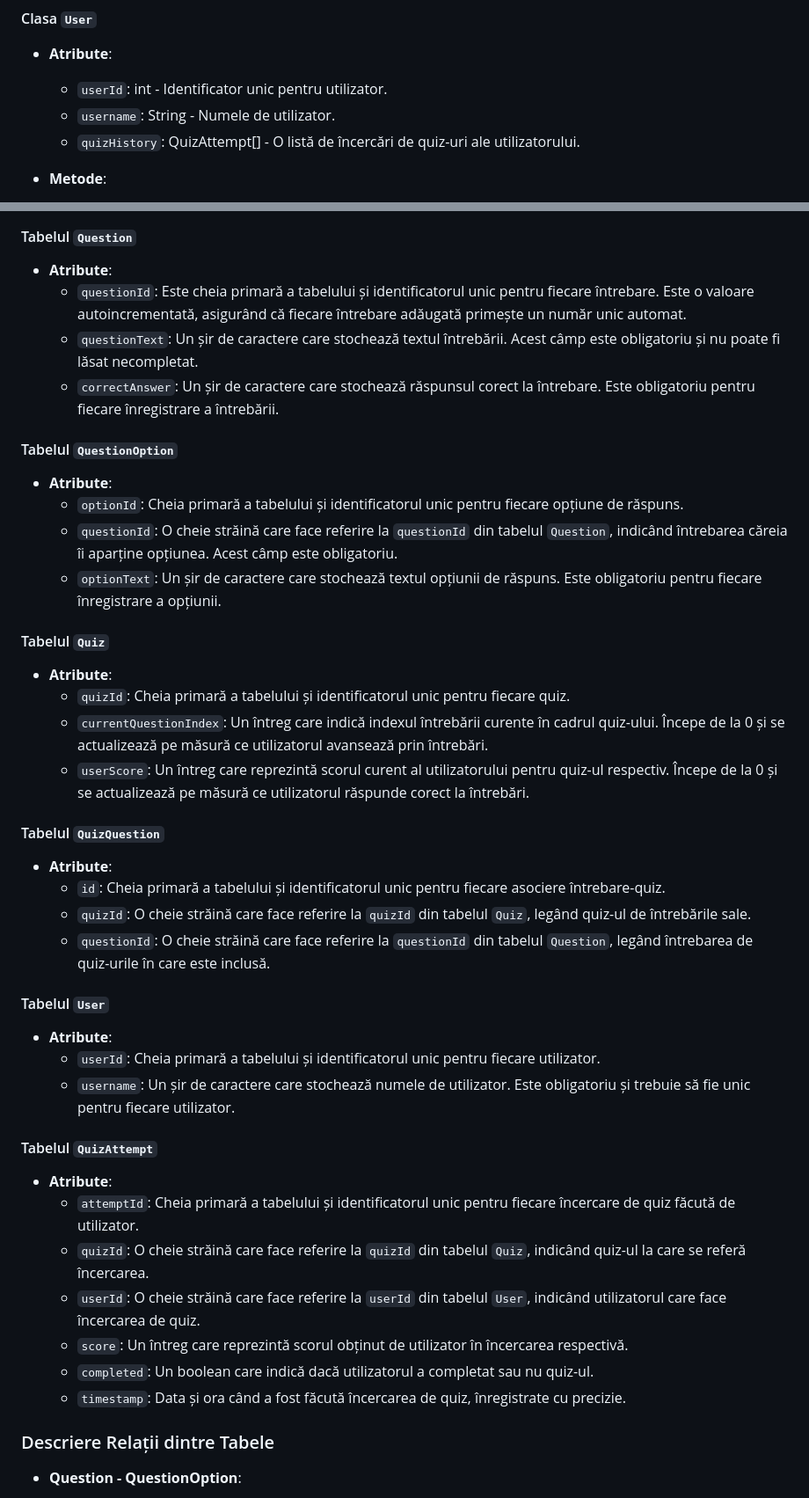
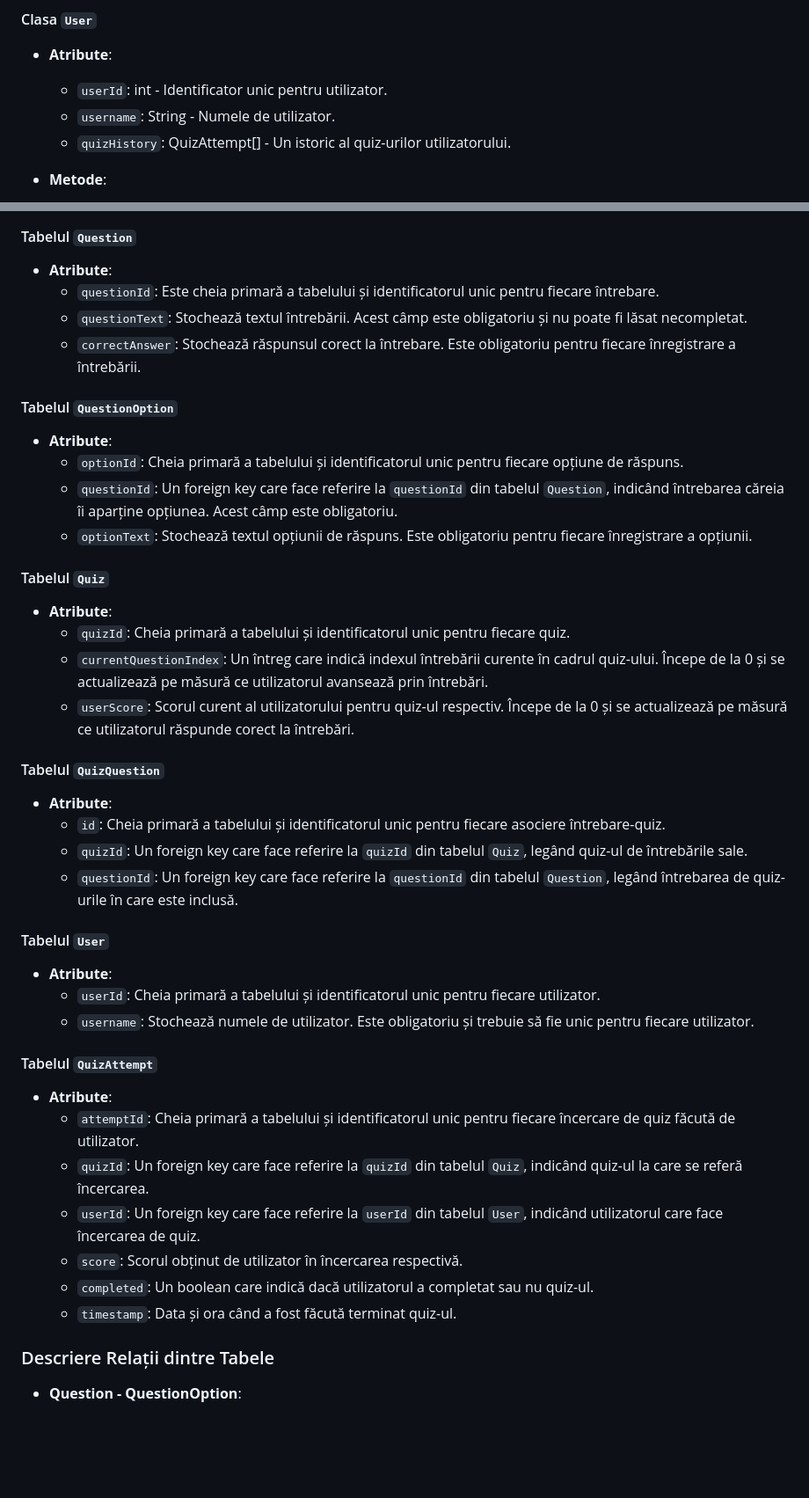
Before and after one commit to cosmindevelops/internship_s, a Markdown page: README.md, 2 parts joined by grey strips. Shown: that part at 88% size. GitHub-like rendering; blank space fills up the shorter version.

Commit message:
Small text improvements

```diff
--- a/README.md
+++ b/README.md
@@ -358,7 +360,7 @@ constructor(questionData, id) {
 
     -   `userId`: int - Identificator unic pentru utilizator.
     -   `username`: String - Numele de utilizator.
-    -   `quizHistory`: QuizAttempt[] - O listă de încercări de quiz-uri ale utilizatorului.
+    -   `quizHistory`: QuizAttempt[] - Un istoric al quiz-urilor utilizatorului.
 
 -   **Metode**:
     -   `takeQuiz(quizId: int)`: void - Începe un nou quiz.
@@ -455,46 +457,46 @@ constructor(questionData, id) {
 #### Tabelul `Question`
 
 -   **Atribute**:
-    -   `questionId`: Este cheia primară a tabelului și identificatorul unic pentru fiecare întrebare. Este o valoare autoincrementată, asigurând că fiecare întrebare adăugată primește un număr unic automat.
-    -   `questionText`: Un șir de caractere care stochează textul întrebării. Acest câmp este obligatoriu și nu poate fi lăsat necompletat.
-    -   `correctAnswer`: Un șir de caractere care stochează răspunsul corect la întrebare. Este obligatoriu pentru fiecare înregistrare a întrebării.
+    -   `questionId`: Este cheia primară a tabelului și identificatorul unic pentru fiecare întrebare.
+    -   `questionText`: Stochează textul întrebării. Acest câmp este obligatoriu și nu poate fi lăsat necompletat.
+    -   `correctAnswer`: Stochează răspunsul corect la întrebare. Este obligatoriu pentru fiecare înregistrare a întrebării.
 
 #### Tabelul `QuestionOption`
 
 -   **Atribute**:
     -   `optionId`: Cheia primară a tabelului și identificatorul unic pentru fiecare opțiune de răspuns.
-    -   `questionId`: O cheie străină care face referire la `questionId` din tabelul `Question`, indicând întrebarea căreia îi aparține opțiunea. Acest câmp este obligatoriu.
-    -   `optionText`: Un șir de caractere care stochează textul opțiunii de răspuns. Este obligatoriu pentru fiecare înregistrare a opțiunii.
+    -   `questionId`: Un foreign key care face referire la `questionId` din tabelul `Question`, indicând întrebarea căreia îi aparține opțiunea. Acest câmp este obligatoriu.
+    -   `optionText`: Stochează textul opțiunii de răspuns. Este obligatoriu pentru fiecare înregistrare a opțiunii.
 
 #### Tabelul `Quiz`
 
 -   **Atribute**:
     -   `quizId`: Cheia primară a tabelului și identificatorul unic pentru fiecare quiz.
     -   `currentQuestionIndex`: Un întreg care indică indexul întrebării curente în cadrul quiz-ului. Începe de la 0 și se actualizează pe măsură ce utilizatorul avansează prin întrebări.
-    -   `userScore`: Un întreg care reprezintă scorul curent al utilizatorului pentru quiz-ul respectiv. Începe de la 0 și se actualizează pe măsură ce utilizatorul răspunde corect la întrebări.
+    -   `userScore`: Scorul curent al utilizatorului pentru quiz-ul respectiv. Începe de la 0 și se actualizează pe măsură ce utilizatorul răspunde corect la întrebări.
 
 #### Tabelul `QuizQuestion`
 
 -   **Atribute**:
     -   `id`: Cheia primară a tabelului și identificatorul unic pentru fiecare asociere întrebare-quiz.
-    -   `quizId`: O cheie străină care face referire la `quizId` din tabelul `Quiz`, legând quiz-ul de întrebările sale.
-    -   `questionId`: O cheie străină care face referire la `questionId` din tabelul `Question`, legând întrebarea de quiz-urile în care este inclusă.
+    -   `quizId`: Un foreign key care face referire la `quizId` din tabelul `Quiz`, legând quiz-ul de întrebările sale.
+    -   `questionId`: Un foreign key care face referire la `questionId` din tabelul `Question`, legând întrebarea de quiz-urile în care este inclusă.
 
 #### Tabelul `User`
 
 -   **Atribute**:
     -   `userId`: Cheia primară a tabelului și identificatorul unic pentru fiecare utilizator.
-    -   `username`: Un șir de caractere care stochează numele de utilizator. Este obligatoriu și trebuie să fie unic pentru fiecare utilizator.
+    -   `username`: Stochează numele de utilizator. Este obligatoriu și trebuie să fie unic pentru fiecare utilizator.
 
 #### Tabelul `QuizAttempt`
 
 -   **Atribute**:
     -   `attemptId`: Cheia primară a tabelului și identificatorul unic pentru fiecare încercare de quiz făcută de utilizator.
-    -   `quizId`: O cheie străină care face referire la `quizId` din tabelul `Quiz`, indicând quiz-ul la care se referă încercarea.
-    -   `userId`: O cheie străină care face referire la `userId` din tabelul `User`, indicând utilizatorul care face încercarea de quiz.
-    -   `score`: Un întreg care reprezintă scorul obținut de utilizator în încercarea respectivă.
+    -   `quizId`: Un foreign key care face referire la `quizId` din tabelul `Quiz`, indicând quiz-ul la care se referă încercarea.
+    -   `userId`: Un foreign key care face referire la `userId` din tabelul `User`, indicând utilizatorul care face încercarea de quiz.
+    -   `score`: Scorul obținut de utilizator în încercarea respectivă.
     -   `completed`: Un boolean care indică dacă utilizatorul a completat sau nu quiz-ul.
-    -   `timestamp`: Data și ora când a fost făcută încercarea de quiz, înregistrate cu precizie.
+    -   `timestamp`: Data și ora când a fost făcută terminat quiz-ul.
 
 ### Descriere Relații dintre Tabele
 
```
Also changed, not shown: other parts of README.md (+52 -50 lines), Problem 2/images/diagram/QuizDbDiagram.jpg, 1 other file.
